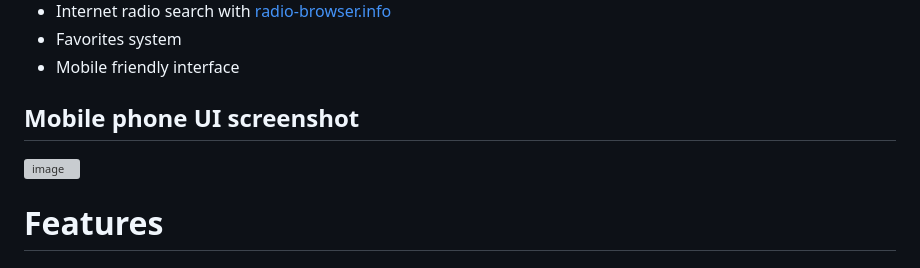
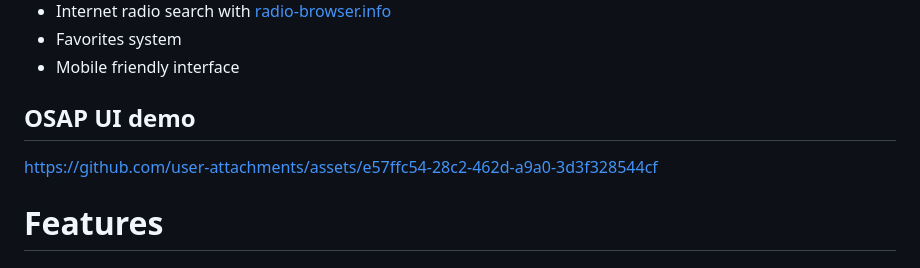
Before and after one commit to CelliesProjects/osap, a Markdown page: README.md, the part around the change. GitHub-like rendering; grey boxes are pictures that could not be loaded.

Commit message:
Change 'Mobile phone UI screenshot' to 'OSAP UI demo' (#32)
Updated section header and changed the image link to a demo URL.

```diff
--- a/README.md
+++ b/README.md
@@ -14,9 +14,9 @@ A very capable audio player with:
 * Favorites system
 * Mobile friendly interface
 
-## Mobile phone UI screenshot
+## OSAP UI demo
 
-![image](https://github.com/user-attachments/assets/6f5ec529-6386-45e2-9438-dc032500af85)
+https://github.com/user-attachments/assets/e57ffc54-28c2-462d-a9a0-3d3f328544cf
 
 # Features
 
```
